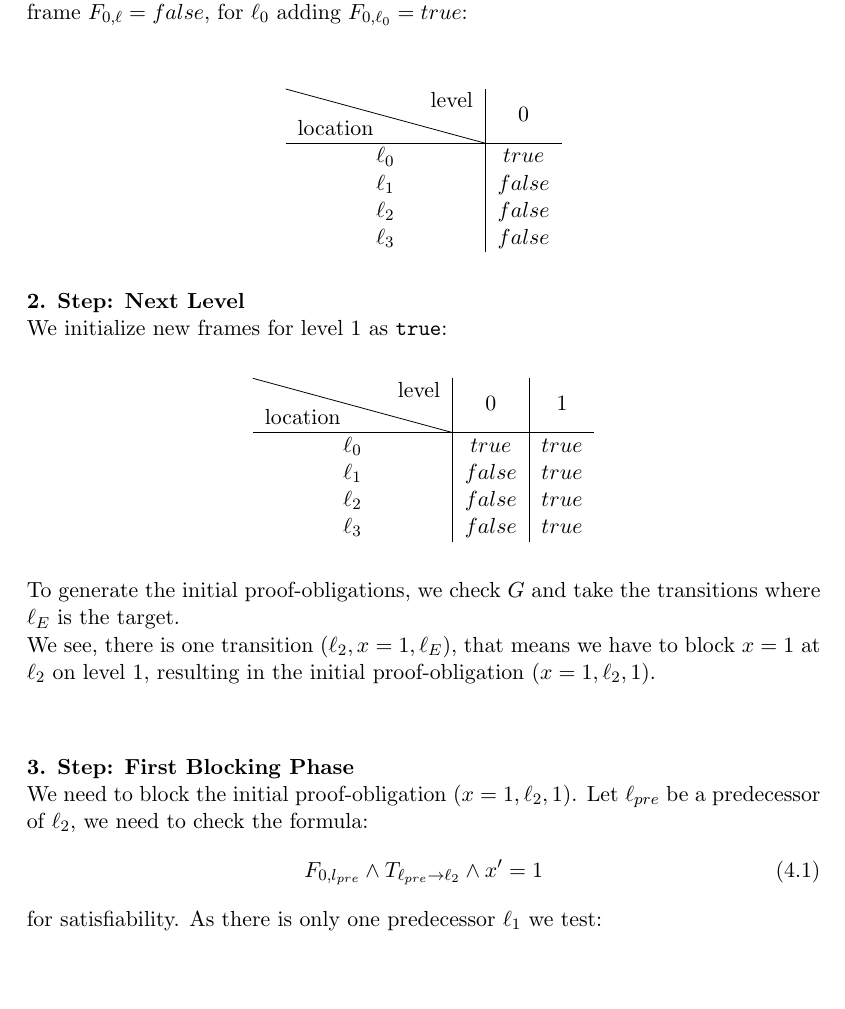
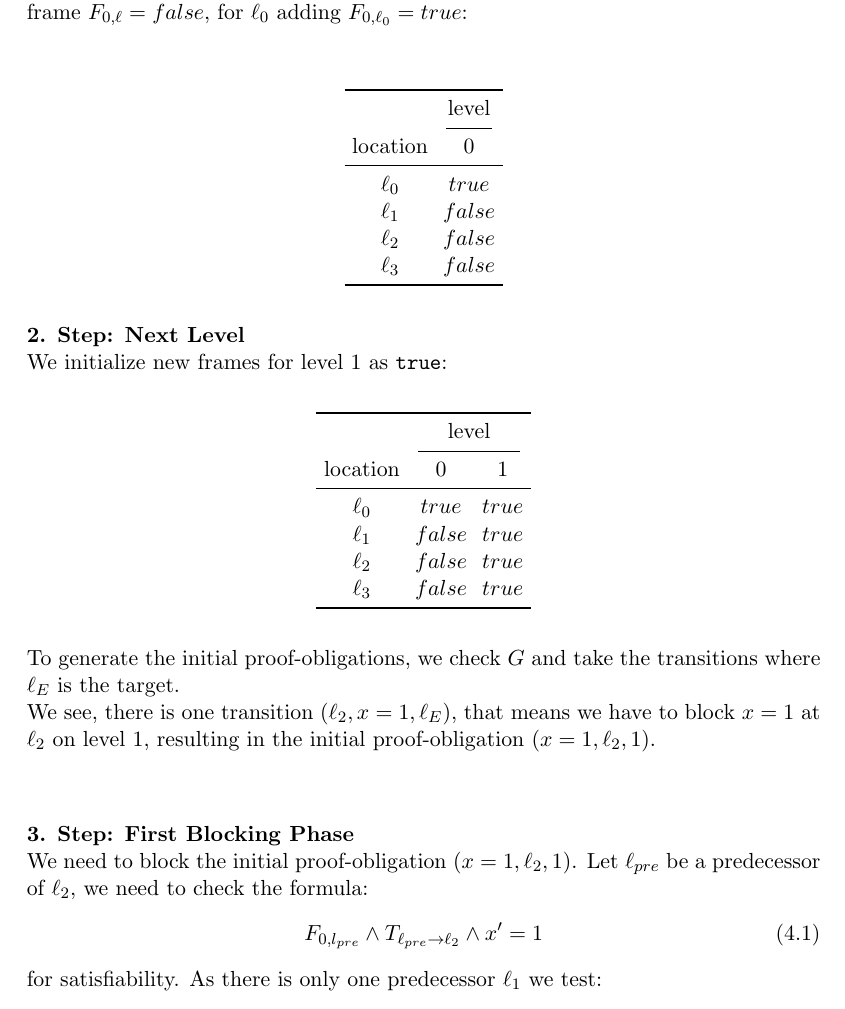
Before and after one commit to JonasWerner/BachelorThesis, a LaTeX thesis (Thesis/bsc_thesis_Jonas.tex): part of page 27 of 40, cut so that both start at the same text, the shorter picture padded with empty space. Compiled offline with pdfLaTeX; an older LaTeX class or package is replaced by its successor.

Commit message:
use tabu for tables (step 1 and 2 as example)

```diff
--- a/Thesis/bsc_thesis_Jonas.tex
+++ b/Thesis/bsc_thesis_Jonas.tex
@@ -858,15 +871,20 @@ We now want to verify whether $\ell_E$ is reachable using the lifted algorithm:
 Is $\ell_0 = \ell_E$?  \\
 No, we continue with initializing level 0 by adding to each $\ell \in L \backslash \{\ell_0, \ell_E\}$ a new frame $F_{0, \ell} = false$, for $\ell_0$ adding $F_{0, \ell_0} = true$: \\ \\
 
+\setlength\tabcolsep{0.35em}
 \begin{center}
-\begin{tabular}{c | c}
-\backslashbox{location}{level} & 0 \\
-\hline
+\begin{tabu}{cc}
+\toprule
+ 	     & level \\
+\cmidrule(lr){2-2}
+location & 0 \\
+\cmidrule{1-2}
 $\ell_0$ & $true$ \\
 $\ell_1$ & $false$ \\
 $\ell_2$ & $false$ \\
 $\ell_3$ & $false$ \\
-\end{tabular}
+\bottomrule
+\end{tabu}
 \end{center}
 
 \hspace*{5cm}
@@ -875,15 +893,18 @@ $\ell_3$ & $false$ \\
 We initialize new frames for level 1 as \texttt{true}: \\
 
 \begin{center}
-\begin{tabular}{c | c |c}
-\backslashbox{location}{level} & 0 & 1\\
-\hline
+\begin{tabu}{ccc}
+\toprule
+ 	     & \multicolumn{2}{c}{level} \\
+\cmidrule(lr){2-3}
+location & 0 & 1 \\
+\cmidrule{1-3}
 $\ell_0$ & $true$ & $true$ \\
 $\ell_1$ & $false$ & $true$ \\
 $\ell_2$ & $false$ & $true$ \\
 $\ell_3$ & $false$ & $true$ \\
-
-\end{tabular}
+\bottomrule
+\end{tabu}
 \end{center}
 
 \hspace*{3cm}
```
Also changed, not shown: Thesis/bsc_thesis_Jonas.pdf, Thesis/bsc_thesis_Jonas.tex (15 more changed lines).
